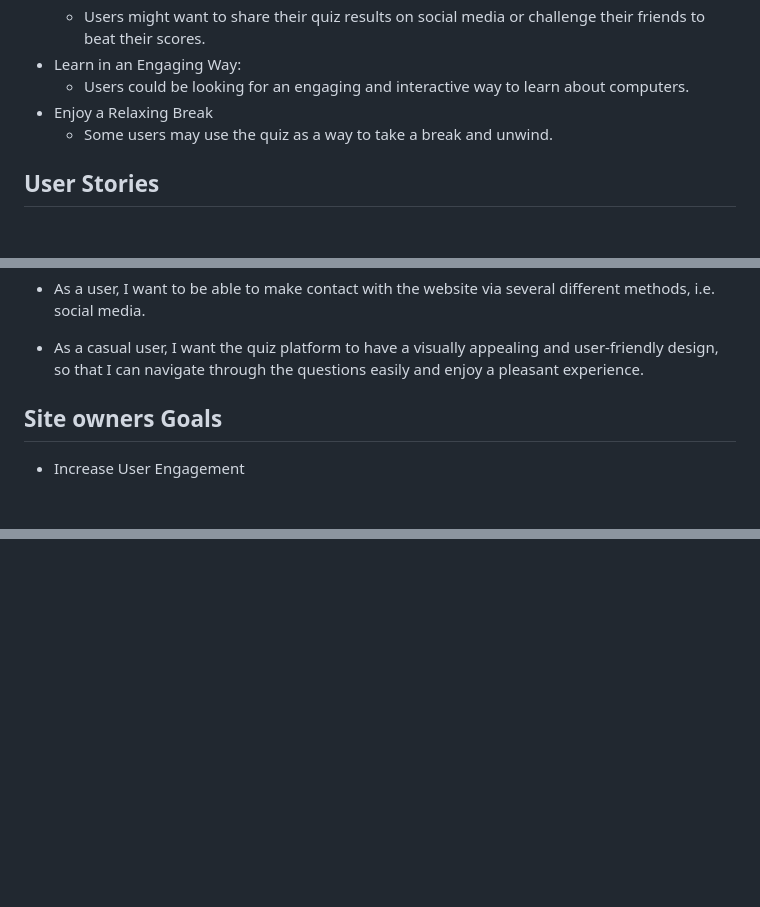
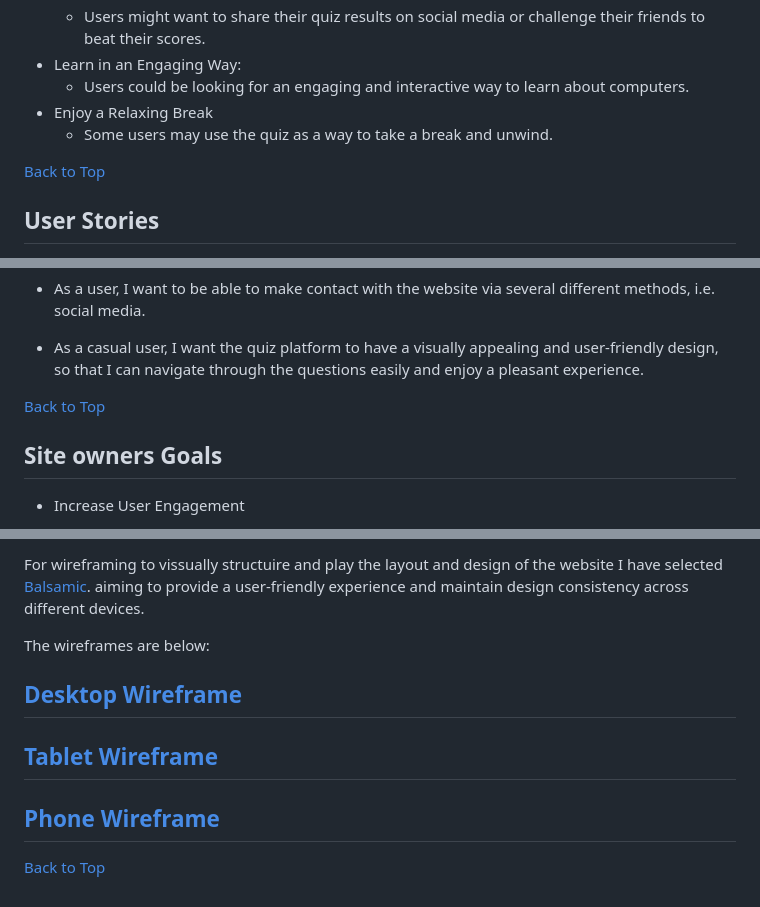
Before and after one commit to xttrust/Tech-Master-Quiz, a Markdown page: README.md, 3 parts joined by grey strips. Rendered like a GitHub page; blank space fills up the shorter version.

```diff
--- a/README.md
+++ b/README.md
@@ -60,6 +60,8 @@ TechMasterQuiz is designed for individuals eager to test their computer knowledg
 - Enjoy a Relaxing Break
   - Some users may use the quiz as a way to take a break and unwind.
 
+[Back to Top](#table-of-contents)
+
 ## User Stories
 
 - As a learner, I want to have access to a variety of quizzes covering different topics in technology, so that I can expand my knowledge in specific areas of interest.
@@ -75,6 +77,8 @@ TechMasterQuiz is designed for individuals eager to test their computer knowledg
 - As a user, I want to be able to make contact with the website via several different methods, i.e. social media.
 
 - As a casual user, I want the quiz platform to have a visually appealing and user-friendly design, so that I can navigate through the questions easily and enjoy a pleasant experience.
+
+[Back to Top](#table-of-contents)
 
 ## Site owners Goals
 
@@ -162,0 +211,11 @@ TechMasterQuiz is designed for individuals eager to test their computer knowledg
+For wireframing to vissually structuire and play the layout and design of the website I have selected [Balsamic](https://balsamiq.com/wireframes/ "Balsamic"). aiming to provide a user-friendly experience and maintain design consistency across different devices.
+
+The wireframes are below:
+
+## [Desktop Wireframe](wireframes/layout-desktop.png "Desktop wireframe")
+
+## [Tablet Wireframe](wireframes/layout-tablet.png "Tablet wireframe")
+
+## [Phone Wireframe](wireframes/layout-mobile.png "Phone wireframe")
+
+[Back to Top](#table-of-contents)
```
Also changed, not shown: other parts of README.md (+48 -4 lines), wireframes/colors.png (renamed from wireframes/site-colors.png).
